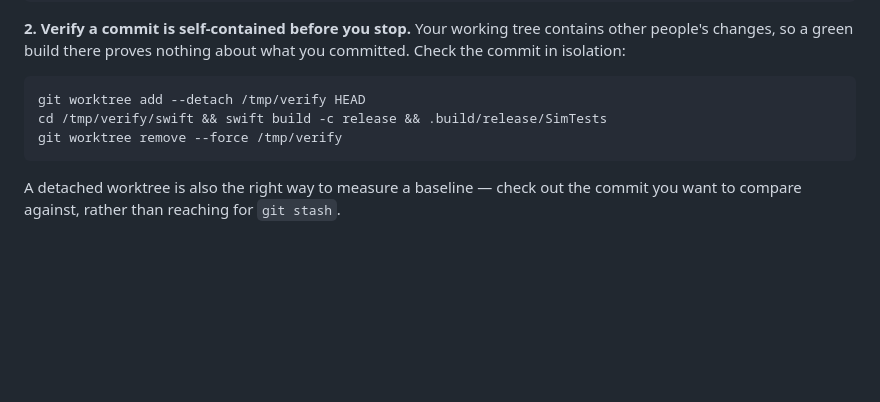
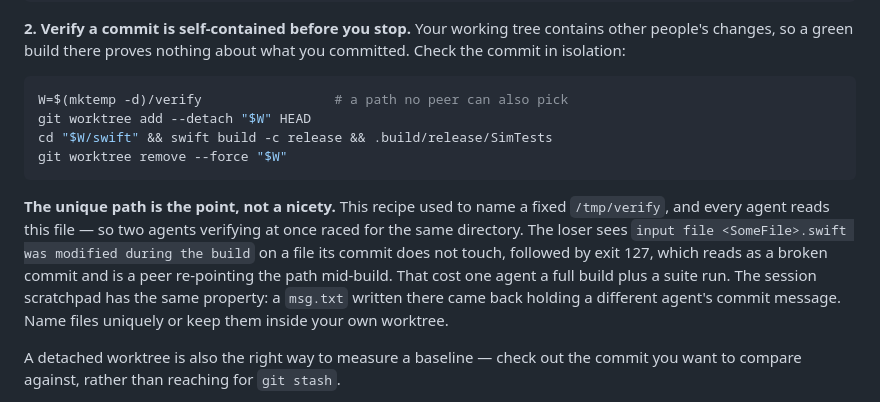
Before and after one commit to gsiener/disc, a Markdown page: AGENTS.md, the part around the change. Drawn GitHub-style; blank space fills up the shorter version.

Commit message:
The verification recipe stops telling every agent to use the same directory
Rule 2 said `git worktree add --detach /tmp/verify HEAD`. Every agent reads this
file, so every agent picked the same path, and two agents verifying at once
raced for it. The loser does not get a clear error: it sees

  input file BoxScoreTests.swift was modified during the build

on a file its own commit does not touch, then exit 127. That reads as a broken
commit and is in fact a peer calling `git worktree remove` on the directory
being compiled. It cost one agent a full release build plus a suite run before
the cause was found.

`mktemp -d` instead, with a note saying why the uniqueness is load-bearing
rather than tidy — because the next reader's instinct will be to shorten it
back to a fixed path. The shared session scratchpad has the same property and
gets the same warning: a `msg.txt` written there came back holding a different
agent's commit message.

Found while cutting the differential suite from 724 s to 192 s; the friction
entry is `.agents/friction-log/20260810-agents-md-recommends`.

Co-Authored-By: Claude Opus 5 (1M context) <noreply@anthropic.com>

````diff
--- a/AGENTS.md
+++ b/AGENTS.md
@@ -30,10 +30,21 @@ contains other people's changes, so a green build there proves nothing about wha
 you committed. Check the commit in isolation:
 
 ```sh
-git worktree add --detach /tmp/verify HEAD
-cd /tmp/verify/swift && swift build -c release && .build/release/SimTests
-git worktree remove --force /tmp/verify
+W=$(mktemp -d)/verify                 # a path no peer can also pick
+git worktree add --detach "$W" HEAD
+cd "$W/swift" && swift build -c release && .build/release/SimTests
+git worktree remove --force "$W"
 ```
+
+**The unique path is the point, not a nicety.** This recipe used to name a fixed
+`/tmp/verify`, and every agent reads this file — so two agents verifying at once
+raced for the same directory. The loser sees
+`input file <SomeFile>.swift was modified during the build` on a file its commit
+does not touch, followed by exit 127, which reads as a broken commit and is a
+peer re-pointing the path mid-build. That cost one agent a full build plus a
+suite run. The session scratchpad has the same property: a `msg.txt` written
+there came back holding a different agent's commit message. Name files uniquely
+or keep them inside your own worktree.
 
 A detached worktree is also the right way to measure a baseline — check out the
 commit you want to compare against, rather than reaching for `git stash`.
````
